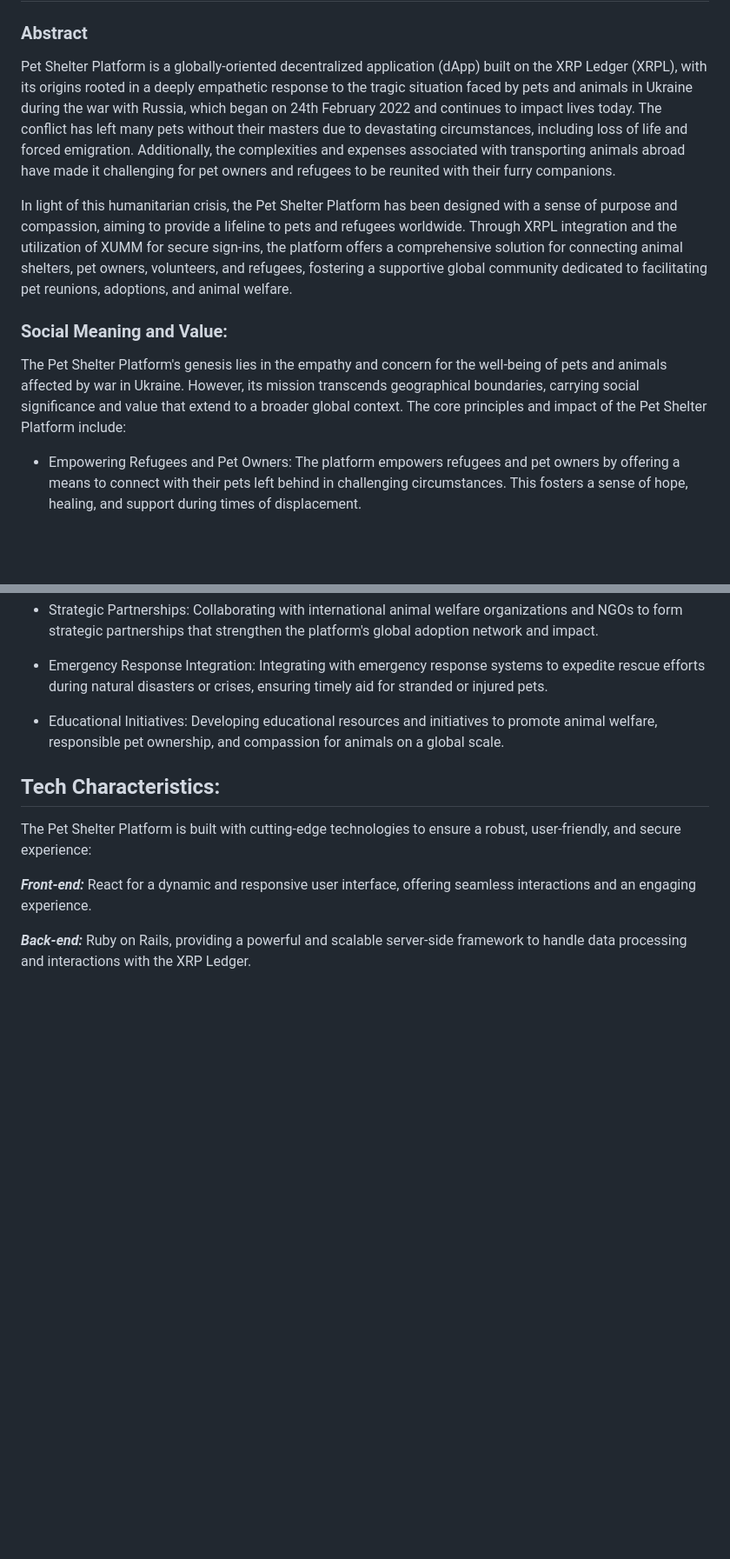
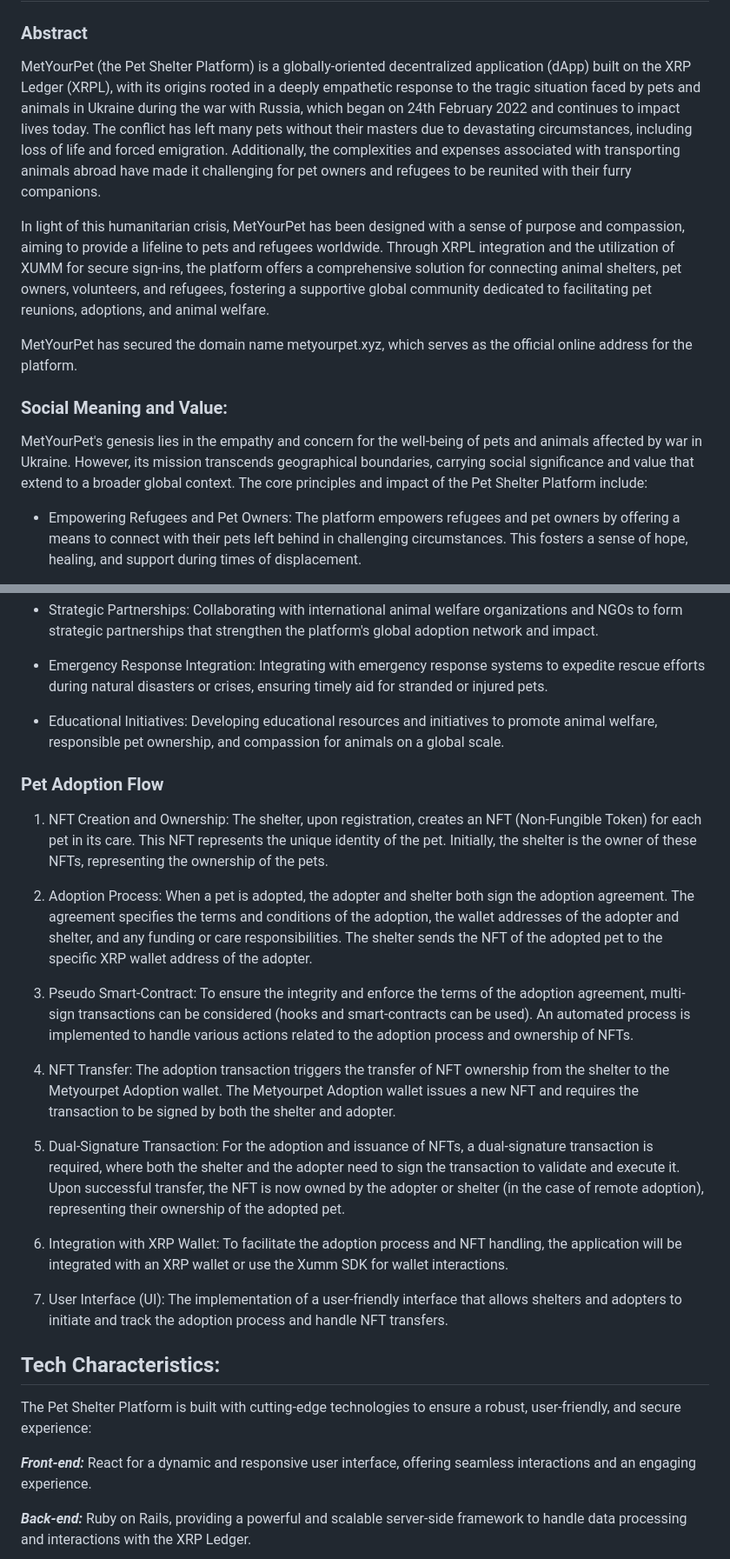
Before and after one commit to petushka1/metyourpet, a Markdown page: README.md, 2 parts joined by grey strips. Shown at 87% size. Rendered like a GitHub page; blank space fills up the shorter version.

```diff
--- a/README.md
+++ b/README.md
@@ -3,13 +3,15 @@
 # metyourpet
 ### Abstract
 
-Pet Shelter Platform is a globally-oriented decentralized application (dApp) built on the XRP Ledger (XRPL), with its origins rooted in a deeply empathetic response to the tragic situation faced by pets and animals in Ukraine during the war with Russia, which began on 24th February 2022 and continues to impact lives today. The conflict has left many pets without their masters due to devastating circumstances, including loss of life and forced emigration. Additionally, the complexities and expenses associated with transporting animals abroad have made it challenging for pet owners and refugees to be reunited with their furry companions.
+MetYourPet (the Pet Shelter Platform) is a globally-oriented decentralized application (dApp) built on the XRP Ledger (XRPL), with its origins rooted in a deeply empathetic response to the tragic situation faced by pets and animals in Ukraine during the war with Russia, which began on 24th February 2022 and continues to impact lives today. The conflict has left many pets without their masters due to devastating circumstances, including loss of life and forced emigration. Additionally, the complexities and expenses associated with transporting animals abroad have made it challenging for pet owners and refugees to be reunited with their furry companions.
 
-In light of this humanitarian crisis, the Pet Shelter Platform has been designed with a sense of purpose and compassion, aiming to provide a lifeline to pets and refugees worldwide. Through XRPL integration and the utilization of XUMM for secure sign-ins, the platform offers a comprehensive solution for connecting animal shelters, pet owners, volunteers, and refugees, fostering a supportive global community dedicated to facilitating pet reunions, adoptions, and animal welfare.
+In light of this humanitarian crisis, MetYourPet has been designed with a sense of purpose and compassion, aiming to provide a lifeline to pets and refugees worldwide. Through XRPL integration and the utilization of XUMM for secure sign-ins, the platform offers a comprehensive solution for connecting animal shelters, pet owners, volunteers, and refugees, fostering a supportive global community dedicated to facilitating pet reunions, adoptions, and animal welfare.
+
+MetYourPet has secured the domain name metyourpet.xyz, which serves as the official online address for the platform.
 
 ### Social Meaning and Value:
 
-The Pet Shelter Platform's genesis lies in the empathy and concern for the well-being of pets and animals affected by war in Ukraine. However, its mission transcends geographical boundaries, carrying social significance and value that extend to a broader global context. The core principles and impact of the Pet Shelter Platform include:
+MetYourPet's genesis lies in the empathy and concern for the well-being of pets and animals affected by war in Ukraine. However, its mission transcends geographical boundaries, carrying social significance and value that extend to a broader global context. The core principles and impact of the Pet Shelter Platform include:
 
 * Empowering Refugees and Pet Owners: The platform empowers refugees and pet owners by offering a means to connect with their pets left behind in challenging circumstances. This fosters a sense of hope, healing, and support during times of displacement.
 
@@ -41,6 +43,29 @@ In line with the global vision of the Pet Shelter Platform, future developments
 
 * Educational Initiatives: Developing educational resources and initiatives to promote animal welfare, responsible pet ownership, and compassion for animals on a global scale.
 
+### Pet Adoption Flow
+
+1. NFT Creation and Ownership:
+The shelter, upon registration, creates an NFT (Non-Fungible Token) for each pet in its care. This NFT represents the unique identity of the pet. Initially, the shelter is the owner of these NFTs, representing the ownership of the pets.
+
+2. Adoption Process:
+When a pet is adopted, the adopter and shelter both sign the adoption agreement. The agreement specifies the terms and conditions of the adoption, the wallet addresses of the adopter and shelter, and any funding or care responsibilities. The shelter sends the NFT of the adopted pet to the specific XRP wallet address of the adopter.
+
+3. Pseudo Smart-Contract:
+To ensure the integrity and enforce the terms of the adoption agreement, multi-sign transactions can be considered (hooks and smart-contracts can be used). An automated process is implemented to handle various actions related to the adoption process and ownership of NFTs.
+
+4. NFT Transfer:
+The adoption transaction triggers the transfer of NFT ownership from the shelter to the Metyourpet Adoption wallet. The Metyourpet Adoption wallet issues a new NFT and requires the transaction to be signed by both the shelter and adopter.
+
+5. Dual-Signature Transaction:
+For the adoption and issuance of NFTs, a dual-signature transaction is required, where both the shelter and the adopter need to sign the transaction to validate and execute it.  Upon successful transfer, the NFT is now owned by the adopter or shelter (in the case of remote adoption), representing their ownership of the adopted pet.
+
+6. Integration with XRP Wallet:
+To facilitate the adoption process and NFT handling, the application will be integrated with an XRP wallet or use the Xumm SDK for wallet interactions.
+
+7. User Interface (UI):
+The implementation of a user-friendly interface that allows shelters and adopters to initiate and track the adoption process and handle NFT transfers.
+
 ## Tech Characteristics:
 
 The Pet Shelter Platform is built with cutting-edge technologies to ensure a robust, user-friendly, and secure experience:
```
Also changed, not shown: other parts of README.md (+5 -10 lines).
